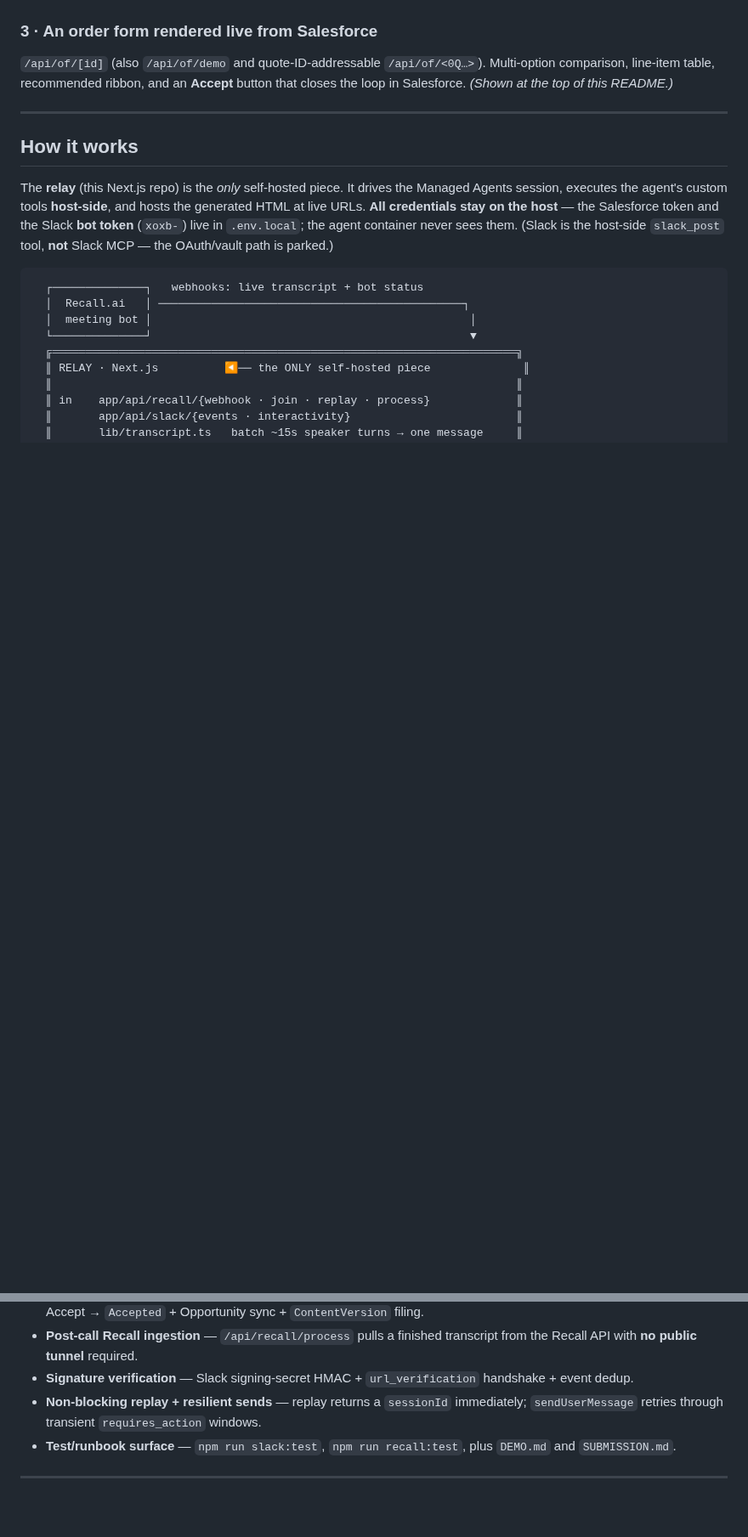
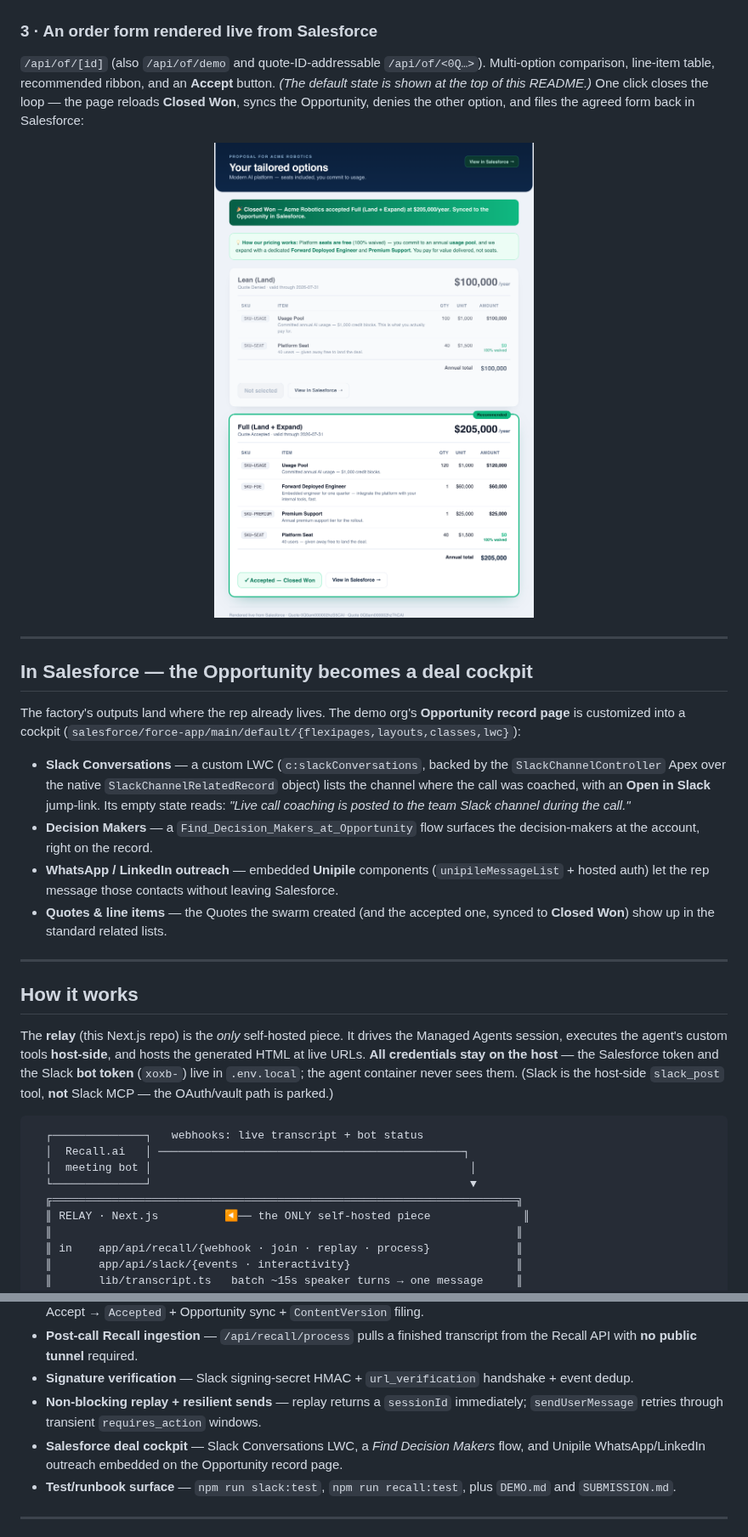
Before and after one commit to adamanz/sales-factory, a Markdown page: README.md, 2 parts joined by grey strips. Shown at 85% size. Drawn GitHub-style; pictures changed too: docs/img/order-form-won.png (added); blank space fills up the shorter version.

Commit message:
docs: add Closed-Won order-form screenshot + Salesforce cockpit section
- Render the order form's post-Accept state (Closed Won banner, accepted
  option ringed, the other option denied/faded) and show it in the README.
- Add an "In Salesforce — deal cockpit" section: Slack Conversations LWC,
  Find Decision Makers flow, and Unipile WhatsApp on the Opportunity page.
- Note lib/accept.ts (full accept loop) + lib/of-html.ts in the repo
  layout and the Recently-shipped list.

Co-Authored-By: Claude Opus 4.8 (1M context) <noreply@anthropic.com>

```diff
--- a/README.md
+++ b/README.md
@@ -71,7 +71,20 @@ One section per option, the recommended one highlighted, each linking to its liv
 <p align="center"><img src="docs/img/deck.png" alt="Generated HTML pitch deck — two options, recommended highlighted, battlecard, next steps" width="680"></p>
 
 ### 3 · An order form rendered live from Salesforce
-`/api/of/[id]` (also `/api/of/demo` and quote-ID-addressable `/api/of/<0Q…>`). Multi-option comparison, line-item table, recommended ribbon, and an **Accept** button that closes the loop in Salesforce. *(Shown at the top of this README.)*
+`/api/of/[id]` (also `/api/of/demo` and quote-ID-addressable `/api/of/<0Q…>`). Multi-option comparison, line-item table, recommended ribbon, and an **Accept** button. *(The default state is shown at the top of this README.)* One click closes the loop — the page reloads **Closed Won**, syncs the Opportunity, denies the other option, and files the agreed form back in Salesforce:
+
+<p align="center"><img src="docs/img/order-form-won.png" alt="The same order form after Accept — Closed Won banner, accepted option ringed, the other option marked Not selected" width="560"></p>
+
+---
+
+## In Salesforce — the Opportunity becomes a deal cockpit
+
+The factory's outputs land where the rep already lives. The demo org's **Opportunity record page** is customized into a cockpit (`salesforce/force-app/main/default/{flexipages,layouts,classes,lwc}`):
+
+- **Slack Conversations** — a custom LWC (`c:slackConversations`, backed by the `SlackChannelController` Apex over the native `SlackChannelRelatedRecord` object) lists the channel where the call was coached, with an **Open in Slack** jump-link. Its empty state reads: *"Live call coaching is posted to the team Slack channel during the call."*
+- **Decision Makers** — a `Find_Decision_Makers_at_Opportunity` flow surfaces the decision-makers at the account, right on the record.
+- **WhatsApp / LinkedIn outreach** — embedded **Unipile** components (`unipileMessageList` + hosted auth) let the rep message those contacts without leaving Salesforce.
+- **Quotes & line items** — the Quotes the swarm created (and the accepted one, synced to **Closed Won**) show up in the standard related lists.
 
 ---
 
@@ -166,6 +179,7 @@ A single `POST /api/recall/replay` of the scripted Acme Robotics call produced,
 - **Post-call Recall ingestion** — `/api/recall/process` pulls a finished transcript from the Recall API with **no public tunnel** required.
 - **Signature verification** — Slack signing-secret HMAC + `url_verification` handshake + event dedup.
 - **Non-blocking replay + resilient sends** — replay returns a `sessionId` immediately; `sendUserMessage` retries through transient `requires_action` windows.
+- **Salesforce deal cockpit** — Slack Conversations LWC, a *Find Decision Makers* flow, and Unipile WhatsApp/LinkedIn outreach embedded on the Opportunity record page.
 - **Test/runbook surface** — `npm run slack:test`, `npm run recall:test`, plus `DEMO.md` and `SUBMISSION.md`.
 
 ---
```
Also changed, not shown: other parts of README.md (+3 -2 lines), 1 other file.
